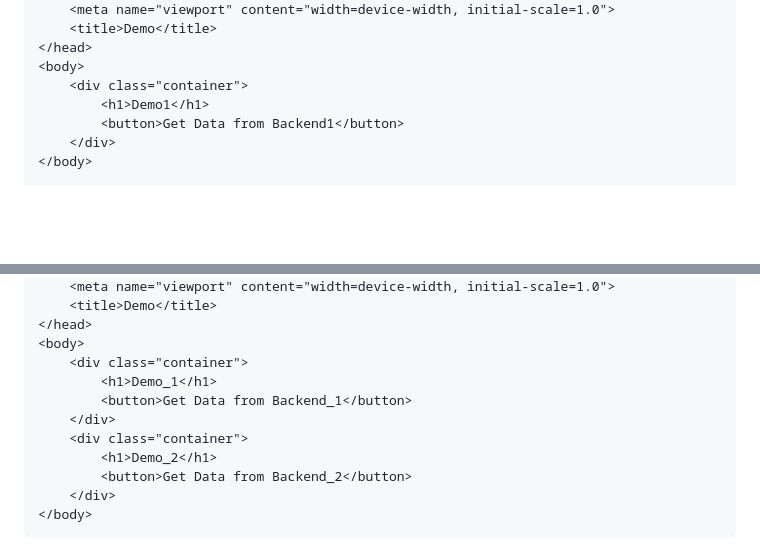
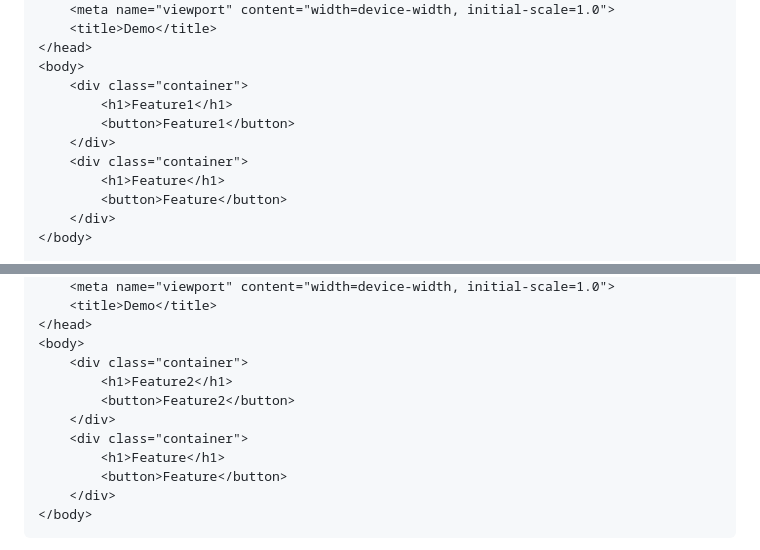
Before and after one commit to Bekmukhambetov/devops_lesson_2_git, a Markdown page: README.md, 2 parts joined by grey strips. Rendered like a GitHub page; blank space fills up the shorter version.

````diff
--- a/README.md
+++ b/README.md
@@ -53,8 +53,12 @@ bekmukhambetov@ZenBook:/devops/devops_lesson_2_git$ cat > feature.html
 </head>
 <body>
     <div class="container">
-        <h1>Demo1</h1>
-        <button>Get Data from Backend1</button>
+        <h1>Feature1</h1>
+        <button>Feature1</button>
+    </div>
+    <div class="container">
+        <h1>Feature</h1>
+        <button>Feature</button>
     </div>
 </body>
 
@@ -95,12 +99,12 @@ bekmukhambetov@ZenBook:/devops/devops_lesson_2_git$ cat > feature.html
 </head>
 <body>
     <div class="container">
-        <h1>Demo_1</h1>
-        <button>Get Data from Backend_1</button>
+        <h1>Feature2</h1>
+        <button>Feature2</button>
     </div>
     <div class="container">
-        <h1>Demo_2</h1>
-        <button>Get Data from Backend_2</button>
+        <h1>Feature</h1>
+        <button>Feature</button>
     </div>
 </body>
 ```
````
